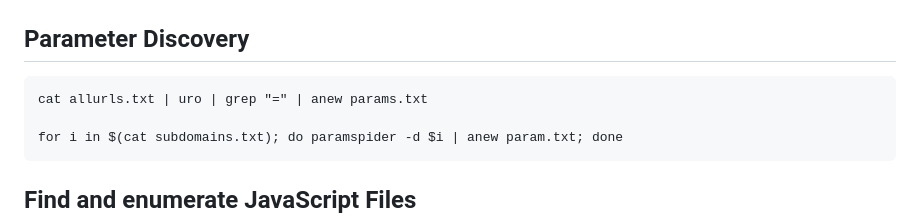
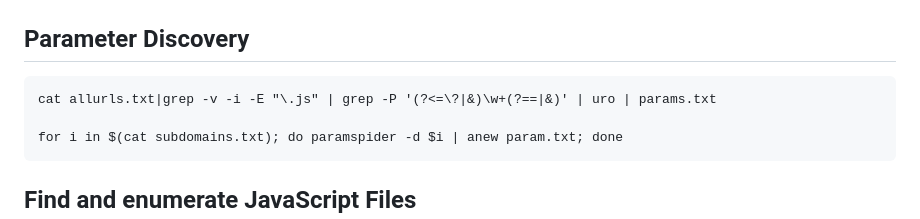
Before and after one commit to sudosuraj/Awesome-Bug-Bounty, a Markdown page: README.md, the part around the change. GitHub-like rendering.

````diff
--- a/README.md
+++ b/README.md
@@ -138,7 +138,7 @@ cat allurls.txt | grep -E "\.txt|\.log|\.cache|\.secret|\.db|\.backup|\.bkp|\.ym
 
 ## Parameter Discovery
 ```@bash
-cat allurls.txt | uro | grep "=" | anew params.txt
+cat allurls.txt|grep -v -i -E "\.js" | grep -P '(?<=\?|&)\w+(?==|&)' | uro | params.txt
 
 for i in $(cat subdomains.txt); do paramspider -d $i | anew param.txt; done
 ```
````
